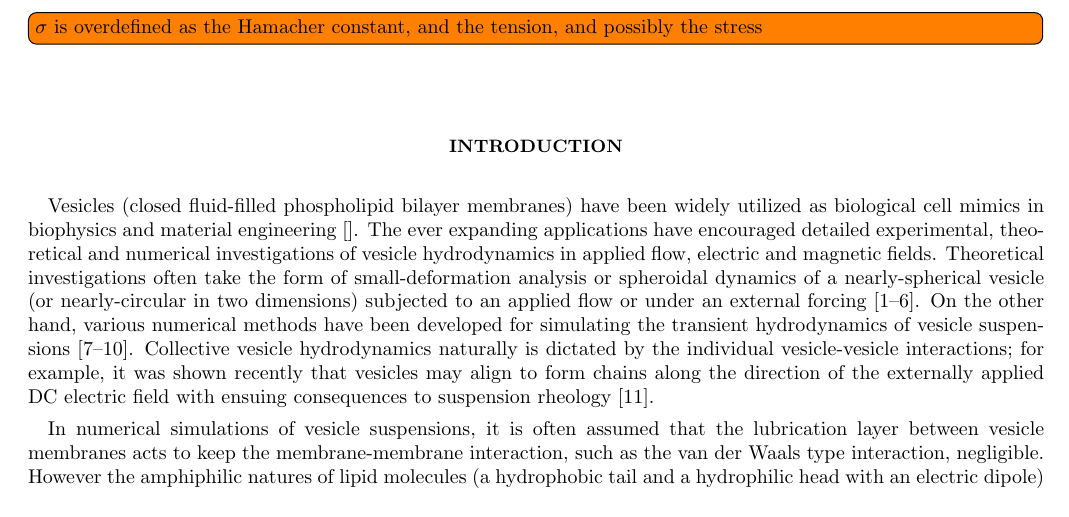
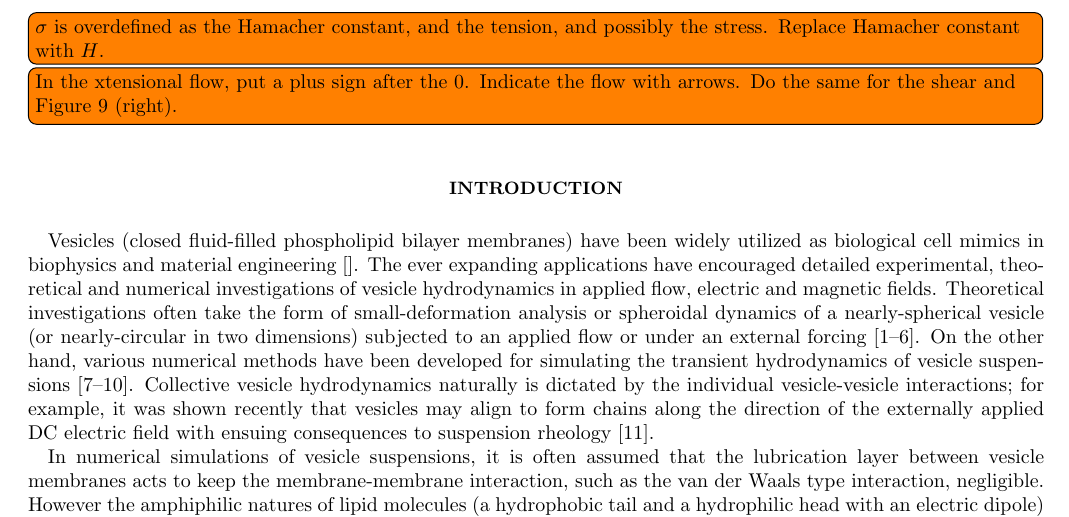
Before and after one commit to quaife/brinkman, a LaTeX paper (vesicle_code/docs/adhesion/adhesion.tex): part of page 2 of 13, cut so that both start at the same text. Compiled offline with pdfLaTeX.

Commit message:
added some todos

```diff
--- a/vesicle_code/docs/adhesion/adhesion.tex
+++ b/vesicle_code/docs/adhesion/adhesion.tex
@@ -143,7 +143,11 @@
 %%%%%%%%%%%%%%%%%%%%%%%%%%%%%%%%%%%%%%%%%%%%%%%%%%%%%%%%%%%%%%%%%%%%%%%%
 
 \todo[inline]{$\sigma$ is overdefined as the Hamacher constant, and the
-tension, and possibly the stress}
+tension, and possibly the stress.  Replace Hamacher constant with $H$.}
+
+\todo[inline]{In the xtensional flow, put a plus sign after the 0.
+Indicate the flow with arrows.  Do the same for the shear and Figure 9
+(right).}
 
 \section{Introduction}
 Vesicles (closed fluid-filled phospholipid bilayer membranes) have been widely utilized
```
